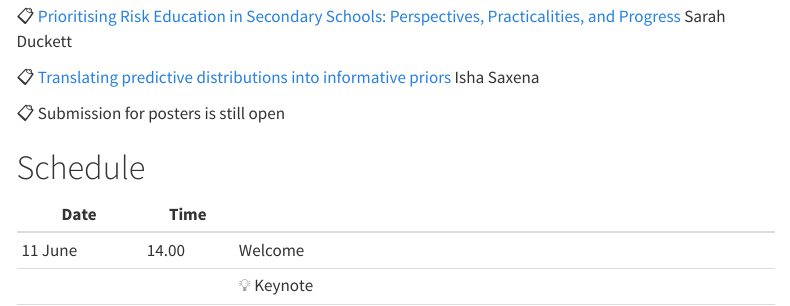
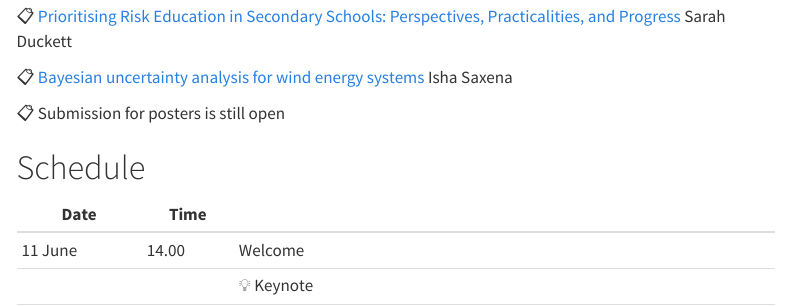
Before and after one commit to Ullrika/ruc2024, a Quarto document (Programme.qmd): the page in a window 1100 px wide, from 840 px down. Rendered offline with R 4.5, knitr and Pandoc in place of Quarto, with nearby package versions; menus at the side of the page are left out.

Commit message:
poster title

```diff
--- a/Programme.qmd
+++ b/Programme.qmd
@@ -39,7 +39,7 @@ from: markdown+emoji
 
 :clipboard: [Prioritising Risk Education in Secondary Schools: Perspectives, Practicalities, and Progress](#abs-duckett) Sarah Duckett
 
-:clipboard: [Translating predictive distributions into informative priors](#abs-saxena) Isha Saxena
+:clipboard: [Bayesian uncertainty analysis for wind energy systems](#abs-saxena) Isha Saxena
 
 :clipboard: Submission for posters is still open
 
```
Also changed, not shown: Programme.qmd (2 more changed lines), 3 other files.
